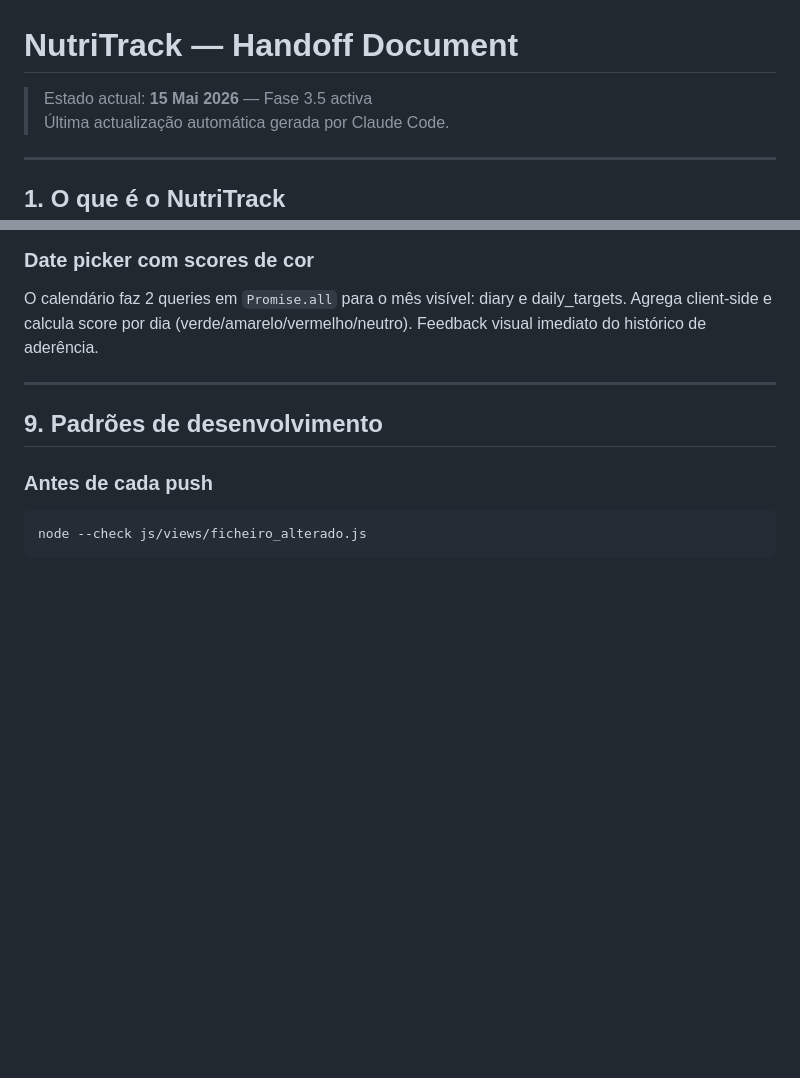
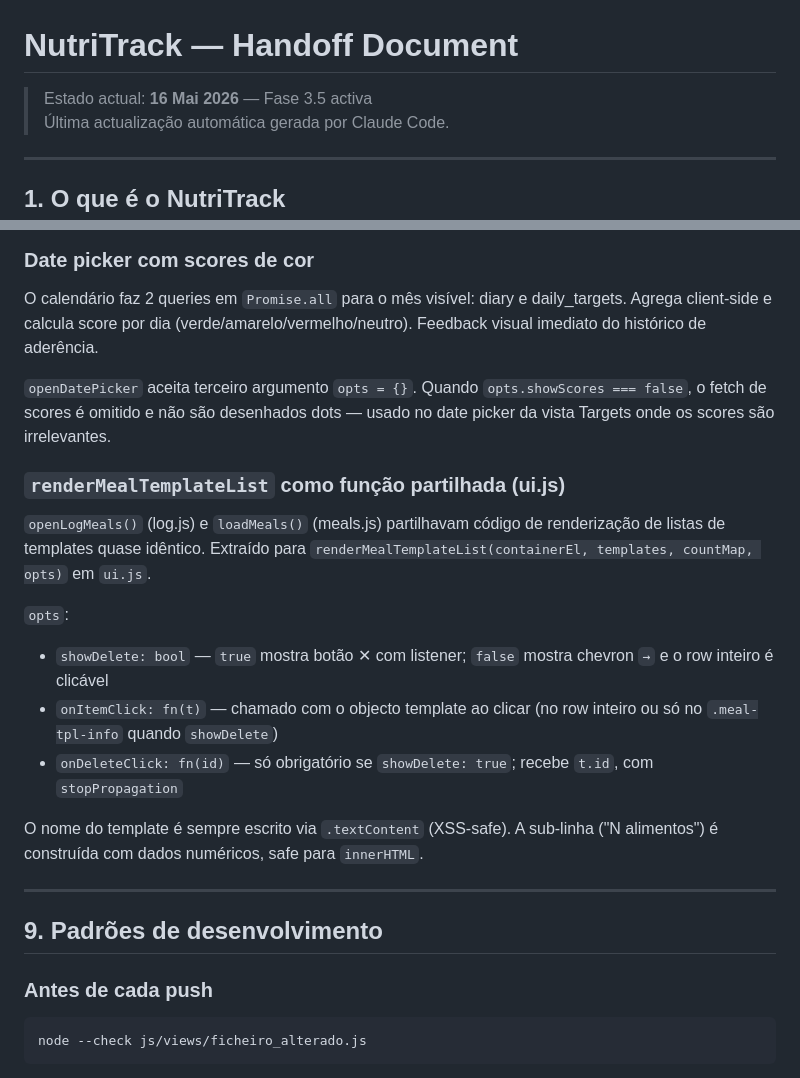
Before and after one commit to JustAnotherDud/baseline, a Markdown page: nutritrack-handoff.md, 2 parts joined by grey strips. Drawn GitHub-style; blank space fills up the shorter version.

```diff
--- a/nutritrack-handoff.md
+++ b/nutritrack-handoff.md
@@ -1,6 +1,6 @@
 # NutriTrack — Handoff Document
 
-> Estado actual: **15 Mai 2026** — Fase 3.5 activa
+> Estado actual: **16 Mai 2026** — Fase 3.5 activa
 > Última actualização automática gerada por Claude Code.
 
 ---
@@ -489,6 +497,18 @@ Projecto pessoal, acesso único. A `secret_key` está em `athlete.json` (local)
 ### Date picker com scores de cor
 O calendário faz 2 queries em `Promise.all` para o mês visível: diary e daily_targets. Agrega client-side e calcula score por dia (verde/amarelo/vermelho/neutro). Feedback visual imediato do histórico de aderência.
 
+`openDatePicker` aceita terceiro argumento `opts = {}`. Quando `opts.showScores === false`, o fetch de scores é omitido e não são desenhados dots — usado no date picker da vista Targets onde os scores são irrelevantes.
+
+### `renderMealTemplateList` como função partilhada (ui.js)
+`openLogMeals()` (log.js) e `loadMeals()` (meals.js) partilhavam código de renderização de listas de templates quase idêntico. Extraído para `renderMealTemplateList(containerEl, templates, countMap, opts)` em `ui.js`.
+
+`opts`:
+- `showDelete: bool` — `true` mostra botão ✕ com listener; `false` mostra chevron `→` e o row inteiro é clicável
+- `onItemClick: fn(t)` — chamado com o objecto template ao clicar (no row inteiro ou só no `.meal-tpl-info` quando `showDelete`)
+- `onDeleteClick: fn(id)` — só obrigatório se `showDelete: true`; recebe `t.id`, com `stopPropagation`
+
+O nome do template é sempre escrito via `.textContent` (XSS-safe). A sub-linha ("N alimentos") é construída com dados numéricos, safe para `innerHTML`.
+
 ---
 
 ## 9. Padrões de desenvolvimento
```
Also changed, not shown: other parts of nutritrack-handoff.md (+43 -14 lines).
